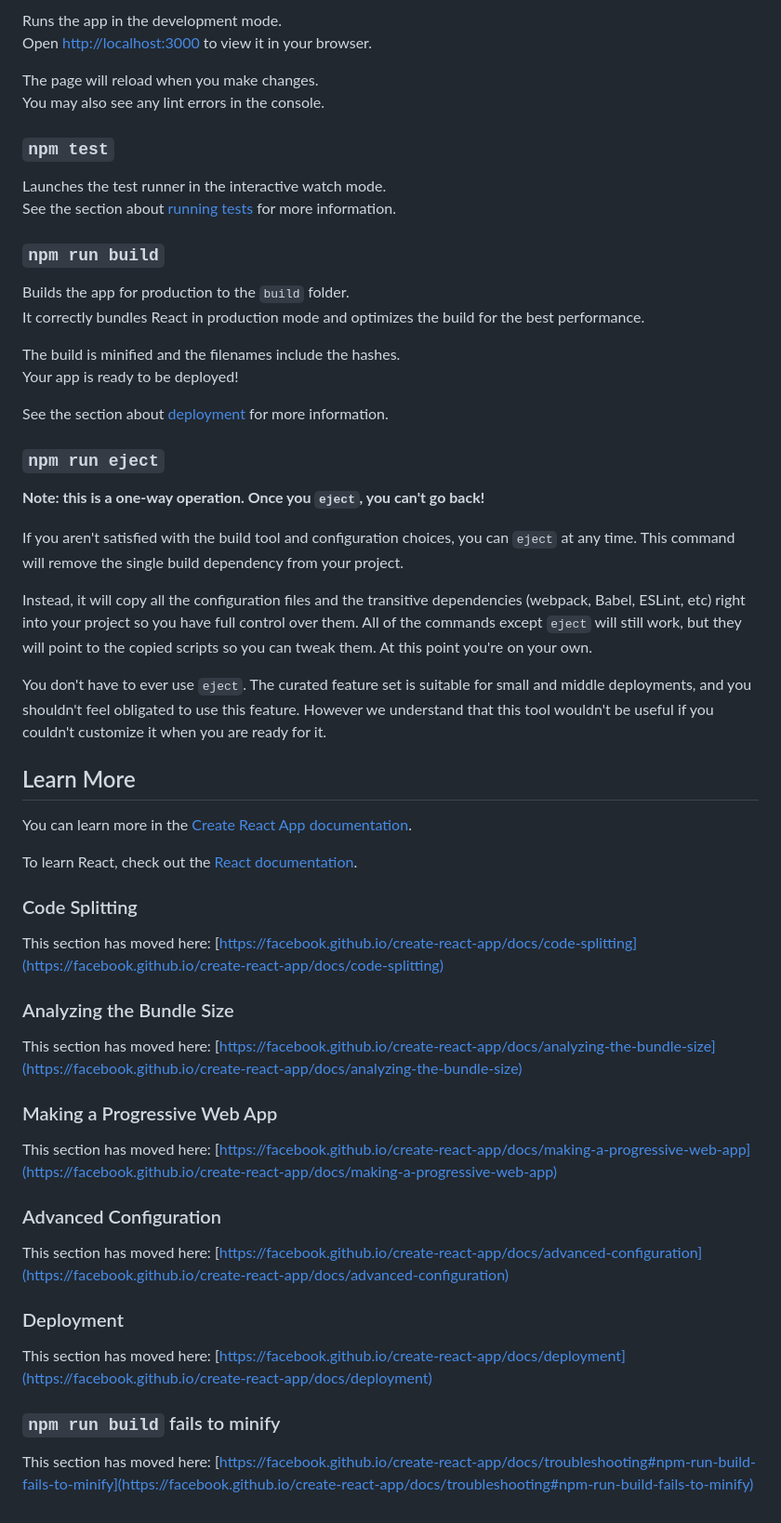
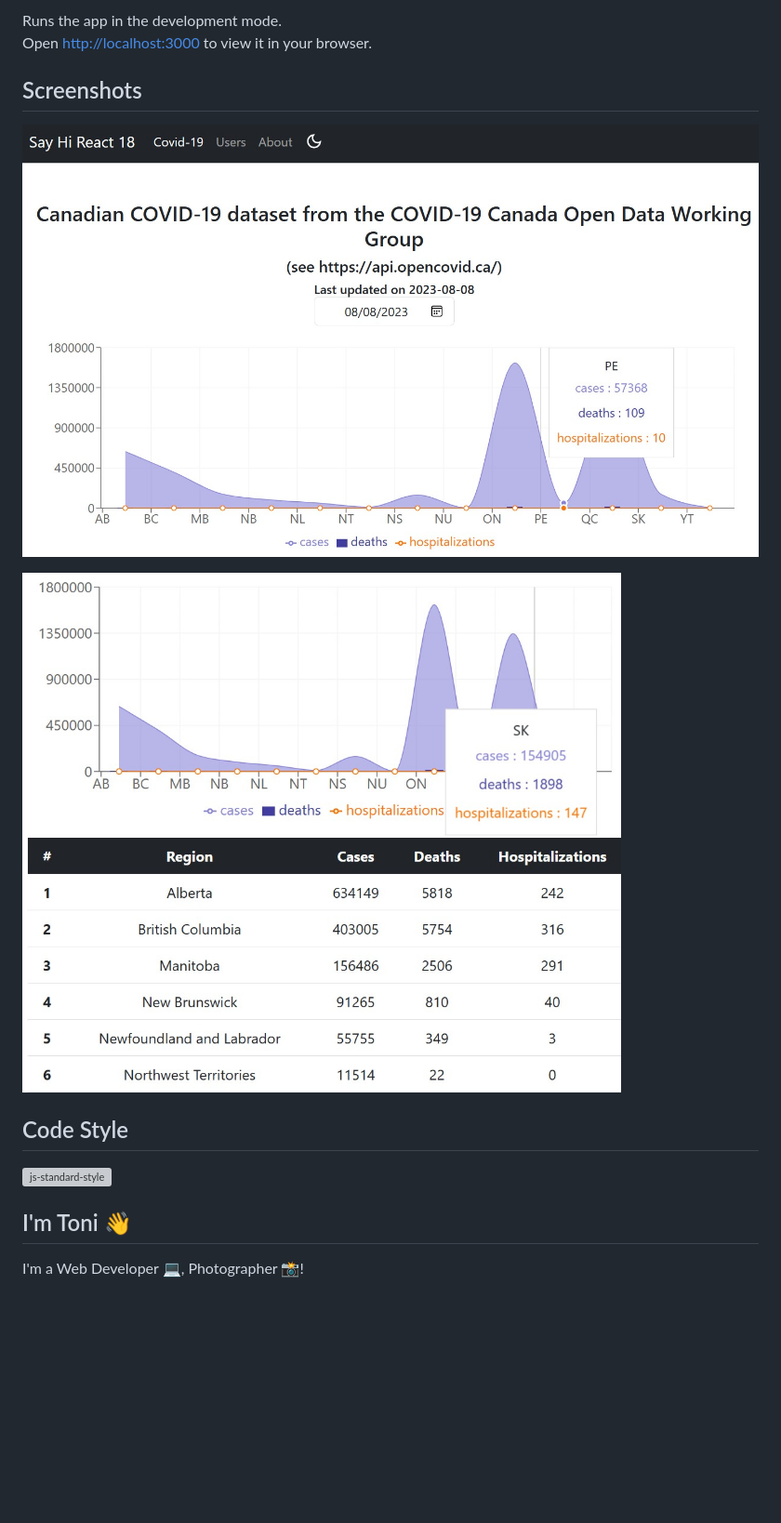
Before and after one commit to tonidevvn/sayhi-react18, a Markdown page: README.md, the part around the change printed below. Shown: that part at 93% size. Drawn GitHub-style; pictures changed too: public/sayhi_Screenshot_1.jpg (added), public/sayhi_Screenshot_2.jpg (added); blank space fills up the shorter version; grey boxes are pictures that could not be loaded.

```diff
--- a/README.md
+++ b/README.md
@@ -11,60 +29,16 @@ In the project directory, you can run:
 Runs the app in the development mode.\
 Open [http://localhost:3000](http://localhost:3000) to view it in your browser.
 
-The page will reload when you make changes.\
-You may also see any lint errors in the console.
+## Screenshots
 
-### `npm test`
+![Screenshot-1](/public/sayhi_Screenshot_1.jpg?raw=true "Covid-19 stat")
 
-Launches the test runner in the interactive watch mode.\
-See the section about [running tests](https://facebook.github.io/create-react-app/docs/running-tests) for more information.
+![Screenshot-2](/public/sayhi_Screenshot_2.jpg?raw=true "Covid-19 stat")
 
-### `npm run build`
+## Code Style
 
-Builds the app for production to the `build` folder.\
-It correctly bundles React in production mode and optimizes the build for the best performance.
+<a href="https://github.com/standard/standard"><img alt="js-standard-style" src="https://camo.githubusercontent.com/ff3e730c1c3401d5a6628d17368fa46e566da747c2b85de971e228c44426dbee/68747470733a2f2f63646e2e7261776769742e636f6d2f7374616e646172642f7374616e646172642f6d61737465722f62616467652e737667" /></a>
 
-The build is minified and the filenames include the hashes.\
-Your app is ready to be deployed!
+## I'm Toni 👋
 
-See the section about [deployment](https://facebook.github.io/create-react-app/docs/deployment) for more information.
-
-### `npm run eject`
-
-**Note: this is a one-way operation. Once you `eject`, you can't go back!**
-
-If you aren't satisfied with the build tool and configuration choices, you can `eject` at any time. This command will remove the single build dependency from your project.
-
-Instead, it will copy all the configuration files and the transitive dependencies (webpack, Babel, ESLint, etc) right into your project so you have full control over them. All of the commands except `eject` will still work, but they will point to the copied scripts so you can tweak them. At this point you're on your own.
-
-You don't have to ever use `eject`. The curated feature set is suitable for small and middle deployments, and you shouldn't feel obligated to use this feature. However we understand that this tool wouldn't be useful if you couldn't customize it when you are ready for it.
-
-## Learn More
-
-You can learn more in the [Create React App documentation](https://facebook.github.io/create-react-app/docs/getting-started).
-
-To learn React, check out the [React documentation](https://reactjs.org/).
-
-### Code Splitting
-
-This section has moved here: [https://facebook.github.io/create-react-app/docs/code-splitting](https://facebook.github.io/create-react-app/docs/code-splitting)
-
-### Analyzing the Bundle Size
-
-This section has moved here: [https://facebook.github.io/create-react-app/docs/analyzing-the-bundle-size](https://facebook.github.io/create-react-app/docs/analyzing-the-bundle-size)
-
-### Making a Progressive Web App
-
-This section has moved here: [https://facebook.github.io/create-react-app/docs/making-a-progressive-web-app](https://facebook.github.io/create-react-app/docs/making-a-progressive-web-app)
-
-### Advanced Configuration
-
-This section has moved here: [https://facebook.github.io/create-react-app/docs/advanced-configuration](https://facebook.github.io/create-react-app/docs/advanced-configuration)
-
-### Deployment
-
-This section has moved here: [https://facebook.github.io/create-react-app/docs/deployment](https://facebook.github.io/create-react-app/docs/deployment)
-
-### `npm run build` fails to minify
-
-This section has moved here: [https://facebook.github.io/create-react-app/docs/troubleshooting#npm-run-build-fails-to-minify](https://facebook.github.io/create-react-app/docs/troubleshooting#npm-run-build-fails-to-minify)
+I'm a Web Developer 💻, Photographer 📸!
```
Also changed, not shown: other parts of README.md (+22 -4 lines), 11 other files.
